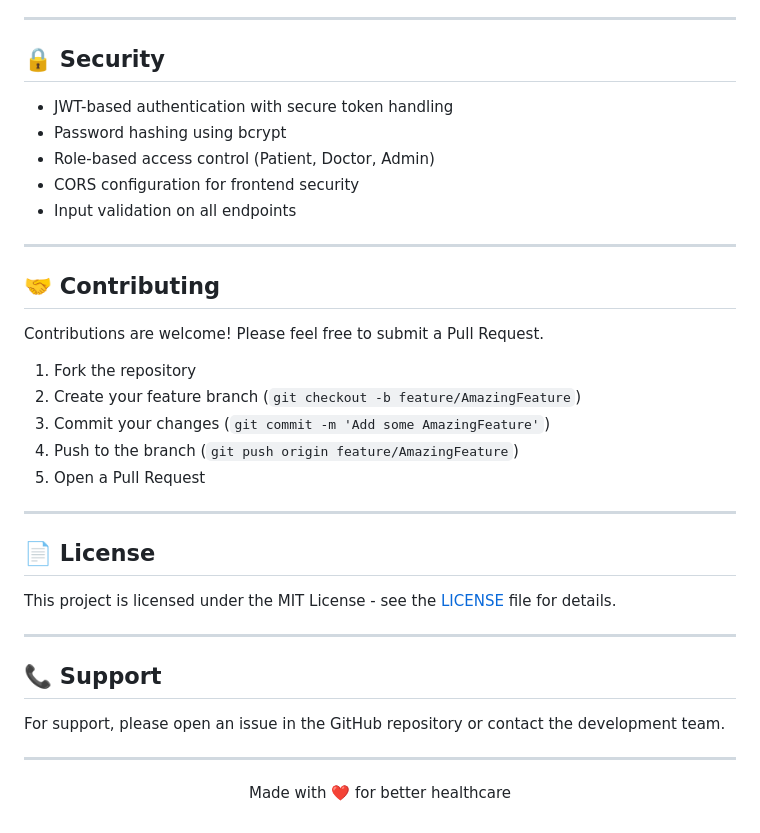
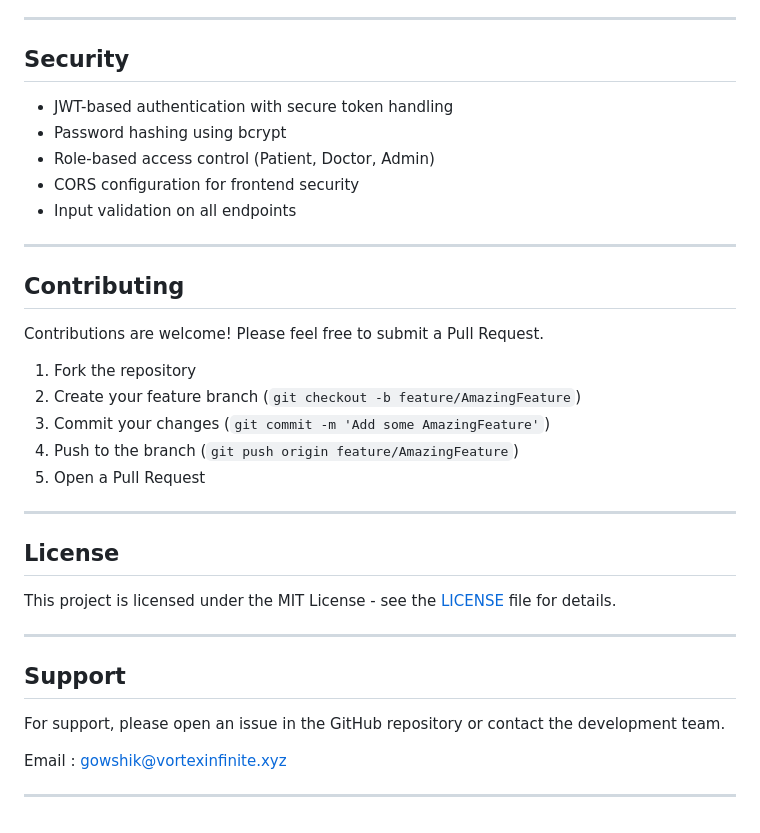
Before and after one commit to Gowshik-S/AI-Healthcare, a Markdown page: README.md, the part around one of its changes. Rendered like a GitHub page.

Commit message:
Refactor README.md for consistency and clarity
Updated formatting and removed emojis from section headers.

```diff
--- a/README.md
+++ b/README.md
@@ -212,7 +212,7 @@ The frontend uses a clean, professional color palette:
 
 ---
 
-## 🔒 Security
+##  Security
 
 - JWT-based authentication with secure token handling
 - Password hashing using bcrypt
@@ -222,7 +222,7 @@ The frontend uses a clean, professional color palette:
 
 ---
 
-## 🤝 Contributing
+##  Contributing
 
 Contributions are welcome! Please feel free to submit a Pull Request.
 
@@ -234,18 +234,16 @@ Contributions are welcome! Please feel free to submit a Pull Request.
 
 ---
 
-## 📄 License
+##  License
 
 This project is licensed under the MIT License - see the [LICENSE](LICENSE) file for details.
 
 ---
 
-## 📞 Support
+##  Support
 
 For support, please open an issue in the GitHub repository or contact the development team.
 
+Email : gowshik@vortexinfinite.xyz
+
 ---
-
-<p align="center">
-  Made with ❤️ for better healthcare
-</p>
```
Also changed, not shown: other parts of README.md (+16 -16 lines).
